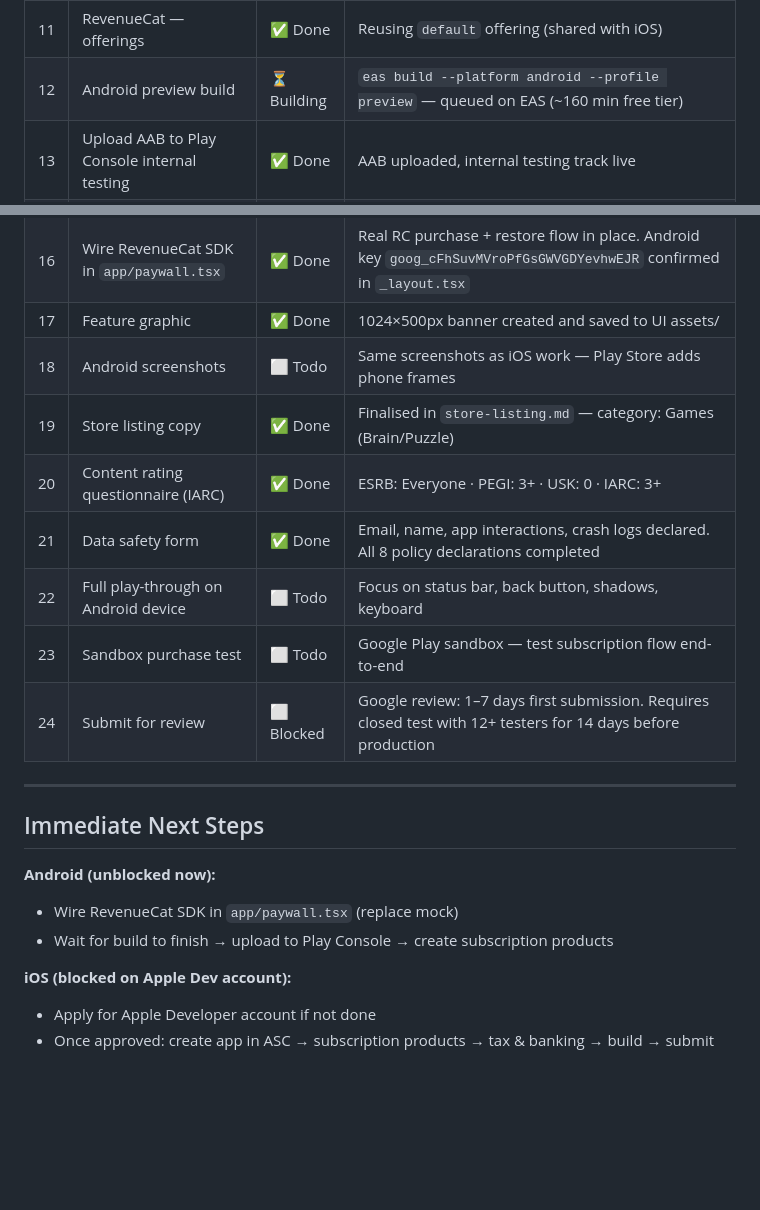
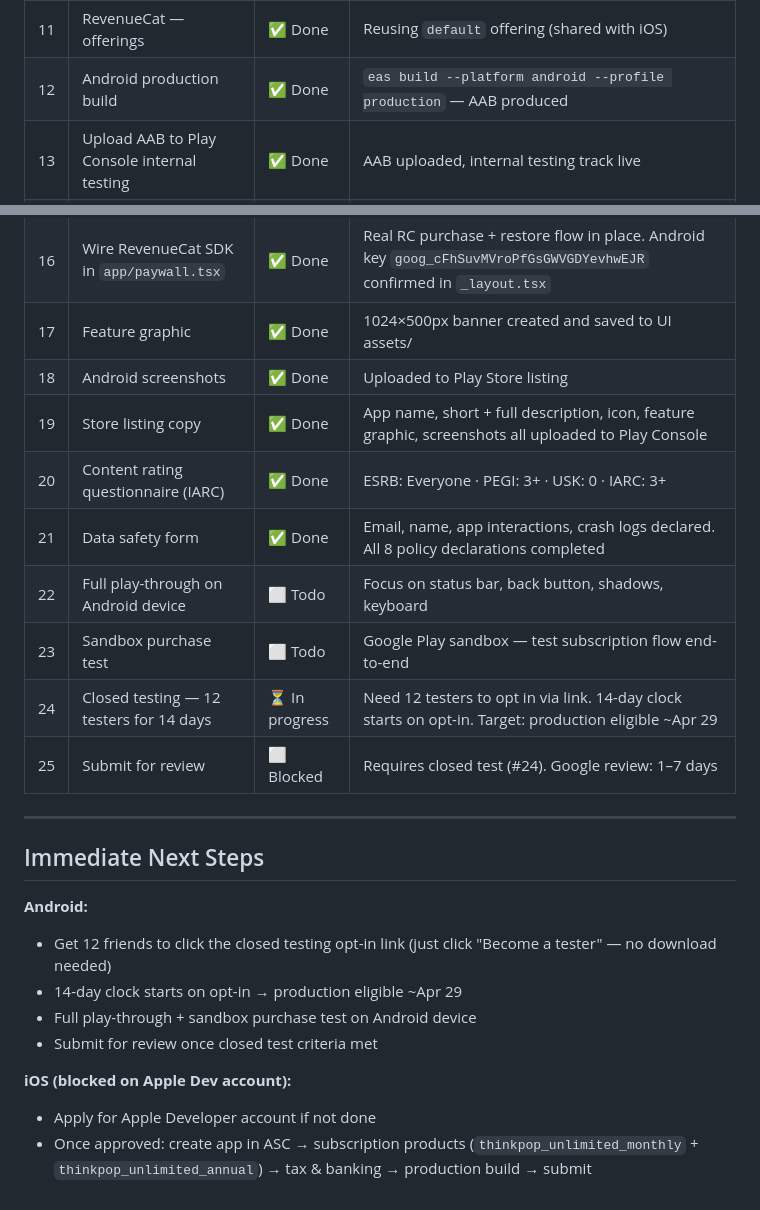
Before and after one commit to fareedfc/globemind, a Markdown page: LAUNCH_PLAN.md, 2 parts joined by grey strips. Drawn GitHub-style; blank space fills up the shorter version.

Commit message:
Update launch plan: Android store setup complete, closed testing in progress
All Play Console setup done. Waiting on 12 testers to opt in to start 14-day clock (~Apr 29 production eligible).

Co-Authored-By: Claude Sonnet 4.6 <noreply@anthropic.com>

```diff
--- a/LAUNCH_PLAN.md
+++ b/LAUNCH_PLAN.md
@@ -47,28 +47,31 @@ Bundle IDs: iOS `com.thinkpop.thinkapp` · Android `com.thinkpop.app`
 | 9 | RevenueCat — service account | ✅ Done | Google Cloud service account created, JSON uploaded. Subscriptions API warning — clears within 36hrs |
 | 10 | RevenueCat — entitlement | ✅ Done | Reusing `ThinkPop Unlimited` entitlement (shared with iOS) |
 | 11 | RevenueCat — offerings | ✅ Done | Reusing `default` offering (shared with iOS) |
-| 12 | Android preview build | ⏳ Building | `eas build --platform android --profile preview` — queued on EAS (~160 min free tier) |
+| 12 | Android production build | ✅ Done | `eas build --platform android --profile production` — AAB produced |
 | 13 | Upload AAB to Play Console internal testing | ✅ Done | AAB uploaded, internal testing track live |
 | 14 | Create subscription products in Play Console | ✅ Done | `thinkpop_unlimited_monthly` $3.99/mo + `thinkpop_unlimited_annual` $24.99/yr · 7-day free trial on both |
 | 15 | Attach Android products to RC entitlement | ✅ Done | Both products attached to ThinkPop Unlimited entitlement + default offering |
 | 16 | Wire RevenueCat SDK in `app/paywall.tsx` | ✅ Done | Real RC purchase + restore flow in place. Android key `goog_cFhSuvMVroPfGsGWVGDYevhwEJR` confirmed in `_layout.tsx` |
 | 17 | Feature graphic | ✅ Done | 1024×500px banner created and saved to UI assets/ |
-| 18 | Android screenshots | ⬜ Todo | Same screenshots as iOS work — Play Store adds phone frames |
-| 19 | Store listing copy | ✅ Done | Finalised in `store-listing.md` — category: Games (Brain/Puzzle) |
+| 18 | Android screenshots | ✅ Done | Uploaded to Play Store listing |
+| 19 | Store listing copy | ✅ Done | App name, short + full description, icon, feature graphic, screenshots all uploaded to Play Console |
 | 20 | Content rating questionnaire (IARC) | ✅ Done | ESRB: Everyone · PEGI: 3+ · USK: 0 · IARC: 3+ |
 | 21 | Data safety form | ✅ Done | Email, name, app interactions, crash logs declared. All 8 policy declarations completed |
 | 22 | Full play-through on Android device | ⬜ Todo | Focus on status bar, back button, shadows, keyboard |
 | 23 | Sandbox purchase test | ⬜ Todo | Google Play sandbox — test subscription flow end-to-end |
-| 24 | Submit for review | ⬜ Blocked | Google review: 1–7 days first submission. Requires closed test with 12+ testers for 14 days before production |
+| 24 | Closed testing — 12 testers for 14 days | ⏳ In progress | Need 12 testers to opt in via link. 14-day clock starts on opt-in. Target: production eligible ~Apr 29 |
+| 25 | Submit for review | ⬜ Blocked | Requires closed test (#24). Google review: 1–7 days |
 
 ---
 
 ## Immediate Next Steps
 
-**Android (unblocked now):**
-- Wire RevenueCat SDK in `app/paywall.tsx` (replace mock)
-- Wait for build to finish → upload to Play Console → create subscription products
+**Android:**
+- Get 12 friends to click the closed testing opt-in link (just click "Become a tester" — no download needed)
+- 14-day clock starts on opt-in → production eligible ~Apr 29
+- Full play-through + sandbox purchase test on Android device
+- Submit for review once closed test criteria met
 
 **iOS (blocked on Apple Dev account):**
 - Apply for Apple Developer account if not done
-- Once approved: create app in ASC → subscription products → tax & banking → build → submit
+- Once approved: create app in ASC → subscription products (`thinkpop_unlimited_monthly` + `thinkpop_unlimited_annual`) → tax & banking → production build → submit
```
Also changed, not shown: CLAUDE.md (+1 -1 lines).
